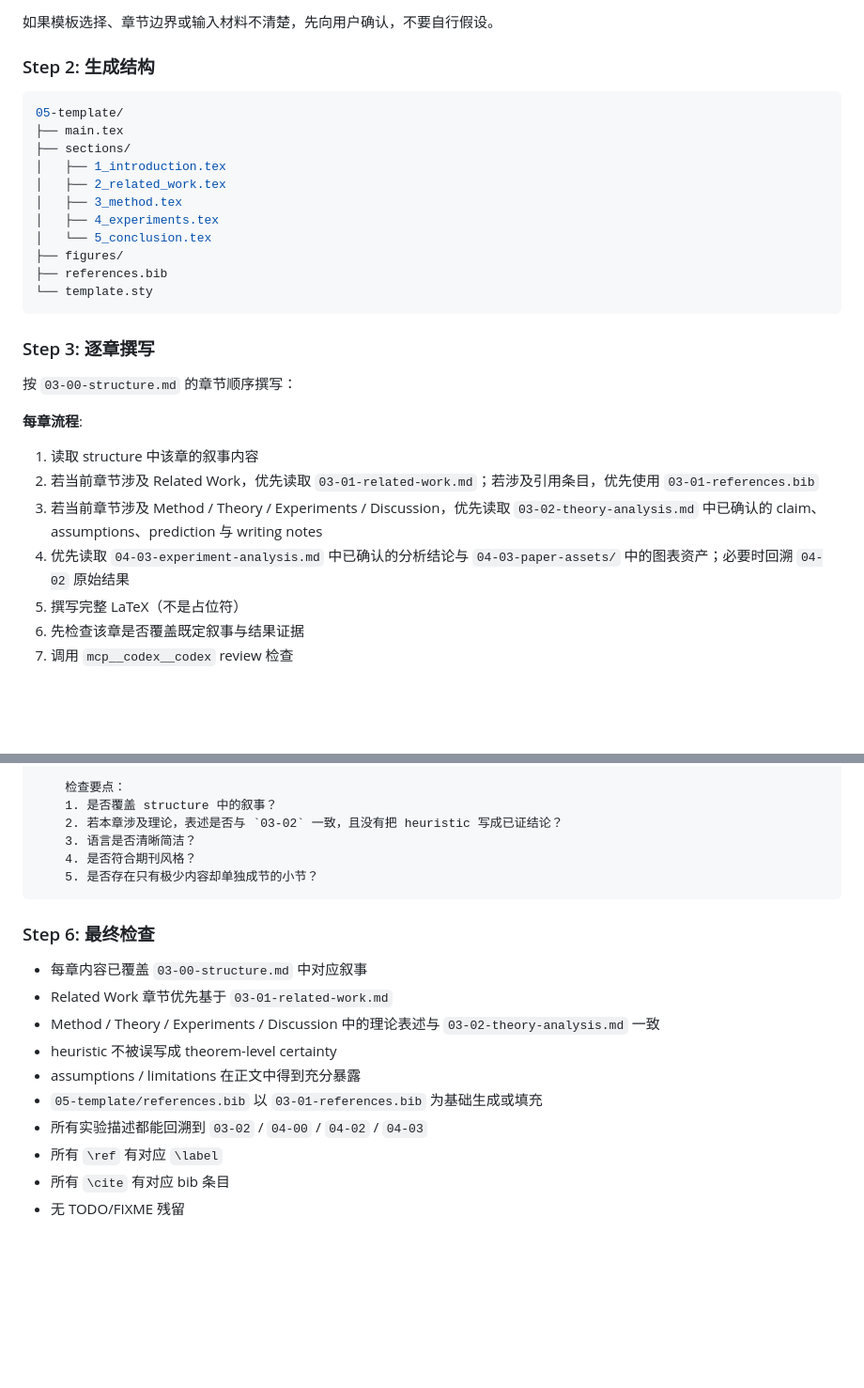
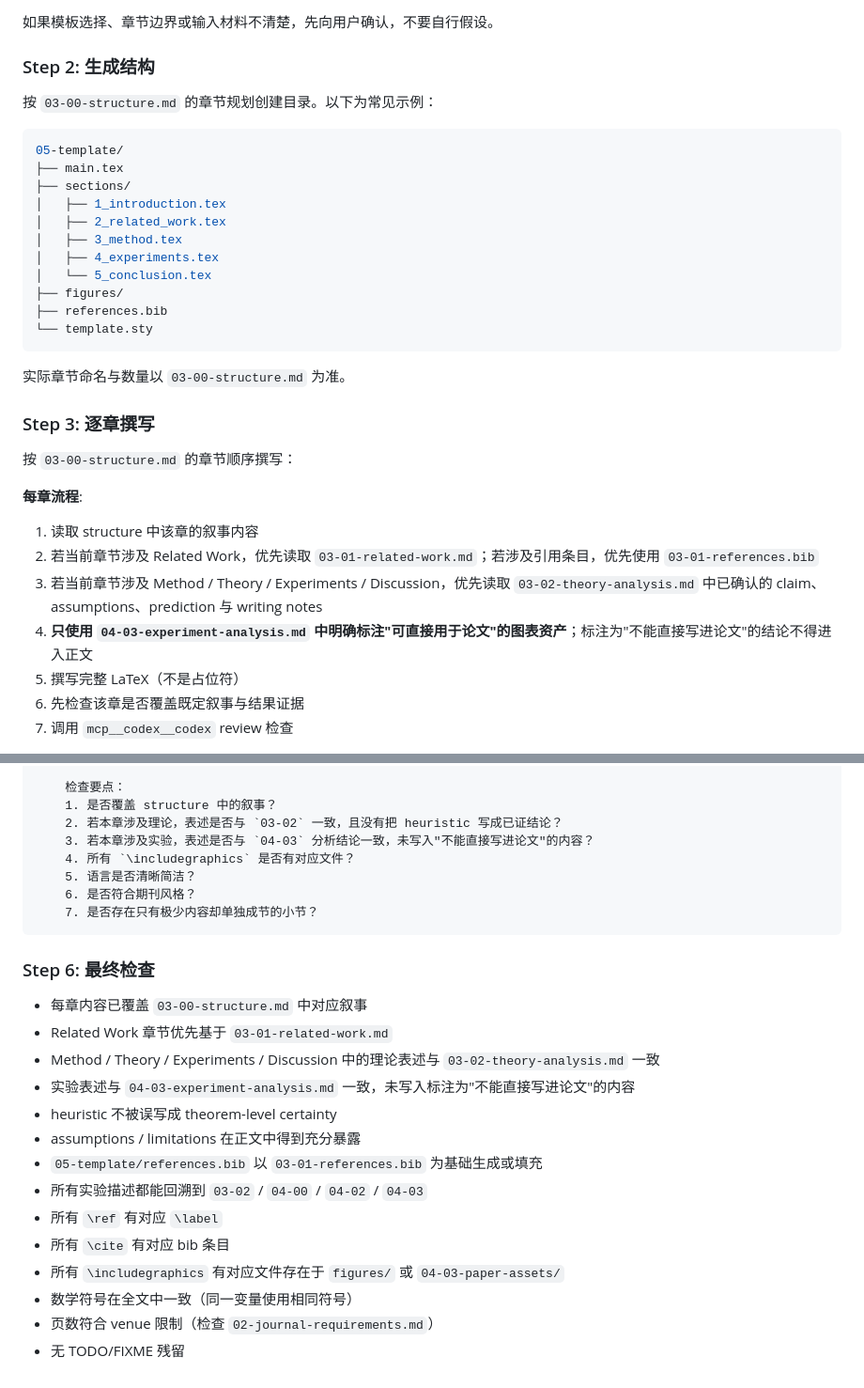
Before and after one commit to cd4374/auto-paper, a Markdown page: skills/05-paper-write/SKILL.md, 2 parts joined by grey strips. Shown at 94% size. GitHub-like rendering; blank space fills up the shorter version.

Commit message:
fix: improve 05-paper-write review checklist and structure guidance
- Emphasize directory structure follows 03-00-structure.md, not fixed example
- Clarify only use figures marked "可直接用于论文" from 04-03
- Add experiment consistency and includegraphics file checks in Step 5
- Add math notation consistency, page limit compliance, figure file completeness in Step 6

Co-Authored-By: Claude Opus 4.7 <noreply@anthropic.com>

````diff
--- a/skills/05-paper-write/SKILL.md
+++ b/skills/05-paper-write/SKILL.md
@@ -40,6 +40,8 @@ allowed-tools: Bash, Read, Write, Edit, Grep, Glob, mcp__codex__codex
 
 ### Step 2: 生成结构
 
+按 `03-00-structure.md` 的章节规划创建目录。以下为常见示例：
+
 ```bash
 05-template/
 ├── main.tex
@@ -54,6 +56,8 @@ allowed-tools: Bash, Read, Write, Edit, Grep, Glob, mcp__codex__codex
 └── template.sty
 ```
 
+实际章节命名与数量以 `03-00-structure.md` 为准。
+
 ### Step 3: 逐章撰写
 
 按 `03-00-structure.md` 的章节顺序撰写：
@@ -62,7 +66,7 @@ allowed-tools: Bash, Read, Write, Edit, Grep, Glob, mcp__codex__codex
 1. 读取 structure 中该章的叙事内容
 2. 若当前章节涉及 Related Work，优先读取 `03-01-related-work.md`；若涉及引用条目，优先使用 `03-01-references.bib`
 3. 若当前章节涉及 Method / Theory / Experiments / Discussion，优先读取 `03-02-theory-analysis.md` 中已确认的 claim、assumptions、prediction 与 writing notes
-4. 优先读取 `04-03-experiment-analysis.md` 中已确认的分析结论与 `04-03-paper-assets/` 中的图表资产；必要时回溯 `04-02` 原始结果
+4. **只使用 `04-03-experiment-analysis.md` 中明确标注"可直接用于论文"的图表资产**；标注为"不能直接写进论文"的结论不得进入正文
 5. 撰写完整 LaTeX（不是占位符）
 6. 先检查该章是否覆盖既定叙事与结果证据
 7. 调用 `mcp__codex__codex` review 检查
@@ -103,9 +107,11 @@ mcp__codex__codex:
     检查要点：
     1. 是否覆盖 structure 中的叙事？
     2. 若本章涉及理论，表述是否与 `03-02` 一致，且没有把 heuristic 写成已证结论？
-    3. 语言是否清晰简洁？
-    4. 是否符合期刊风格？
-    5. 是否存在只有极少内容却单独成节的小节？
+    3. 若本章涉及实验，表述是否与 `04-03` 分析结论一致，未写入"不能直接写进论文"的内容？
+    4. 所有 `\includegraphics` 是否有对应文件？
+    5. 语言是否清晰简洁？
+    6. 是否符合期刊风格？
+    7. 是否存在只有极少内容却单独成节的小节？
 ```
 
 ### Step 6: 最终检查
@@ -113,10 +119,14 @@ mcp__codex__codex:
 - 每章内容已覆盖 `03-00-structure.md` 中对应叙事
 - Related Work 章节优先基于 `03-01-related-work.md`
 - Method / Theory / Experiments / Discussion 中的理论表述与 `03-02-theory-analysis.md` 一致
+- 实验表述与 `04-03-experiment-analysis.md` 一致，未写入标注为"不能直接写进论文"的内容
 - heuristic 不被误写成 theorem-level certainty
 - assumptions / limitations 在正文中得到充分暴露
 - `05-template/references.bib` 以 `03-01-references.bib` 为基础生成或填充
 - 所有实验描述都能回溯到 `03-02` / `04-00` / `04-02` / `04-03`
 - 所有 `\ref` 有对应 `\label`
 - 所有 `\cite` 有对应 bib 条目
+- 所有 `\includegraphics` 有对应文件存在于 `figures/` 或 `04-03-paper-assets/`
+- 数学符号在全文中一致（同一变量使用相同符号）
+- 页数符合 venue 限制（检查 `02-journal-requirements.md`）
 - 无 TODO/FIXME 残留
````
